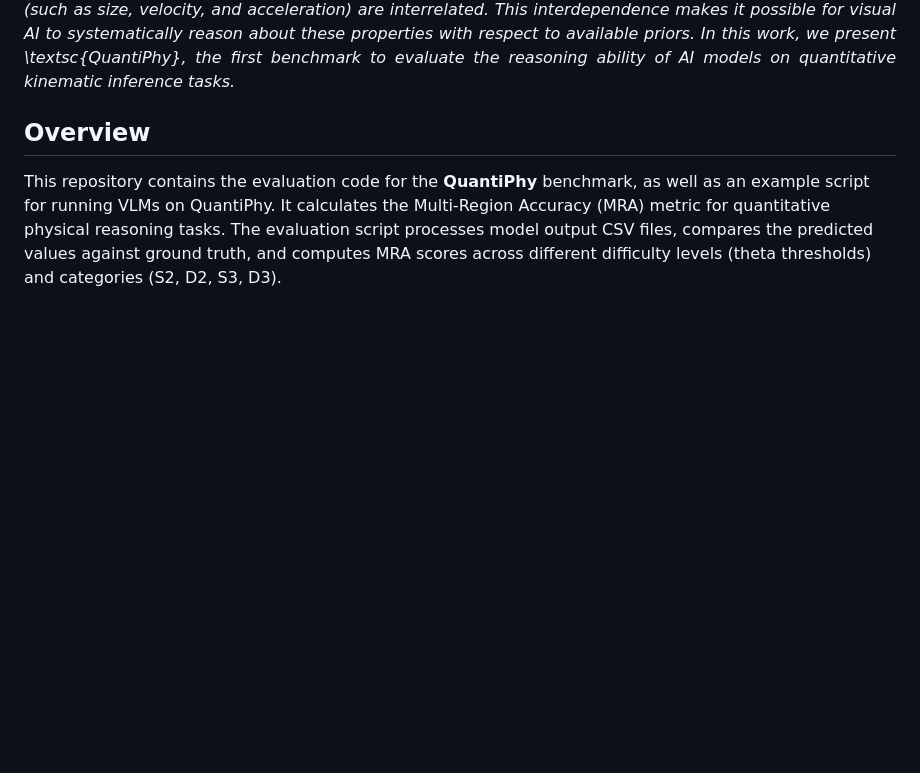
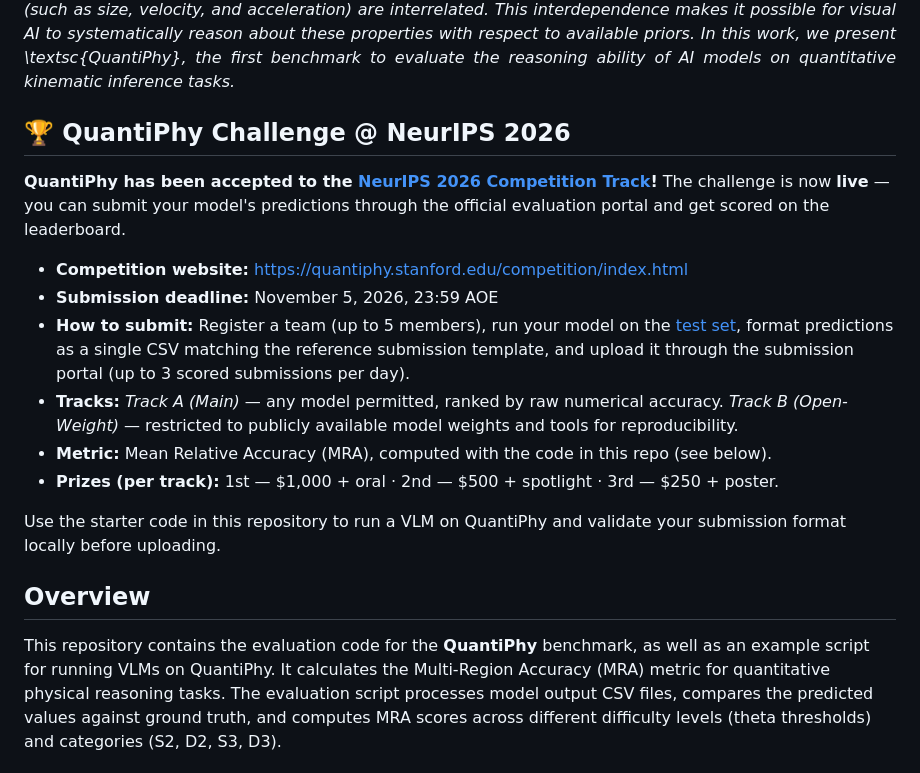
Before and after one commit to Paulineli/QuantiPhy, a Markdown page: README.md, the part around one of its changes. Rendered like a GitHub page; blank space fills up the shorter version.

Commit message:
Add NeurIPS 2026 Competition Track challenge info

```diff
--- a/README.md
+++ b/README.md
@@ -47,6 +50,19 @@
 <p align="justify"><i>On a crowded city street, a bird's nest falls from a branch, a car rushes by, an eagle flits over a building, and a person walks in a crosswalk — the real world is full of complex physical motion. To enable AI to understand and navigate this environment, it is essential for generalist embodied systems to reason about physical properties quantitatively. Because objects obey common laws of physics, their kinematic properties (such as size, velocity, and acceleration) are interrelated. This interdependence makes it possible for visual AI to systematically reason about these properties with respect to available priors. In this work, we present \textsc{QuantiPhy}, the first benchmark to evaluate the reasoning ability of AI models on quantitative kinematic inference tasks.</i></p>
 
 </div>
+
+## 🏆 QuantiPhy Challenge @ NeurIPS 2026
+
+**QuantiPhy has been accepted to the [NeurIPS 2026 Competition Track](https://quantiphy.stanford.edu/competition/index.html)!** The challenge is now **live** — you can submit your model's predictions through the official evaluation portal and get scored on the leaderboard.
+
+- **Competition website:** https://quantiphy.stanford.edu/competition/index.html
+- **Submission deadline:** November 5, 2026, 23:59 AOE
+- **How to submit:** Register a team (up to 5 members), run your model on the [test set](https://huggingface.co/datasets/PaulineLi/QuantiPhy), format predictions as a single CSV matching the reference submission template, and upload it through the submission portal (up to 3 scored submissions per day).
+- **Tracks:** *Track A (Main)* — any model permitted, ranked by raw numerical accuracy. *Track B (Open-Weight)* — restricted to publicly available model weights and tools for reproducibility.
+- **Metric:** Mean Relative Accuracy (MRA), computed with the code in this repo (see below).
+- **Prizes (per track):** 1st — \$1,000 + oral · 2nd — \$500 + spotlight · 3rd — \$250 + poster.
+
+Use the starter code in this repository to run a VLM on QuantiPhy and validate your submission format locally before uploading.
 
 ## Overview
 
```
Also changed, not shown: other parts of README.md (+3 -0 lines).
